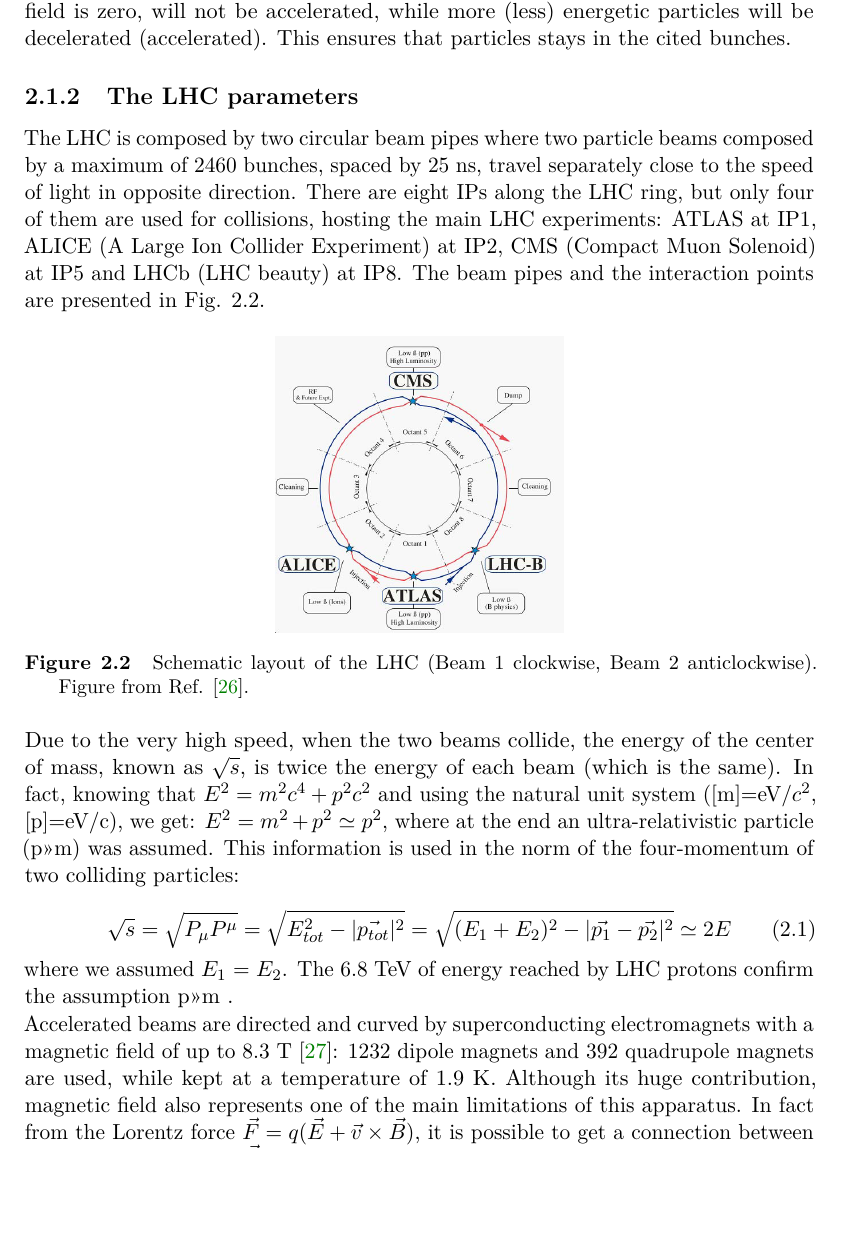
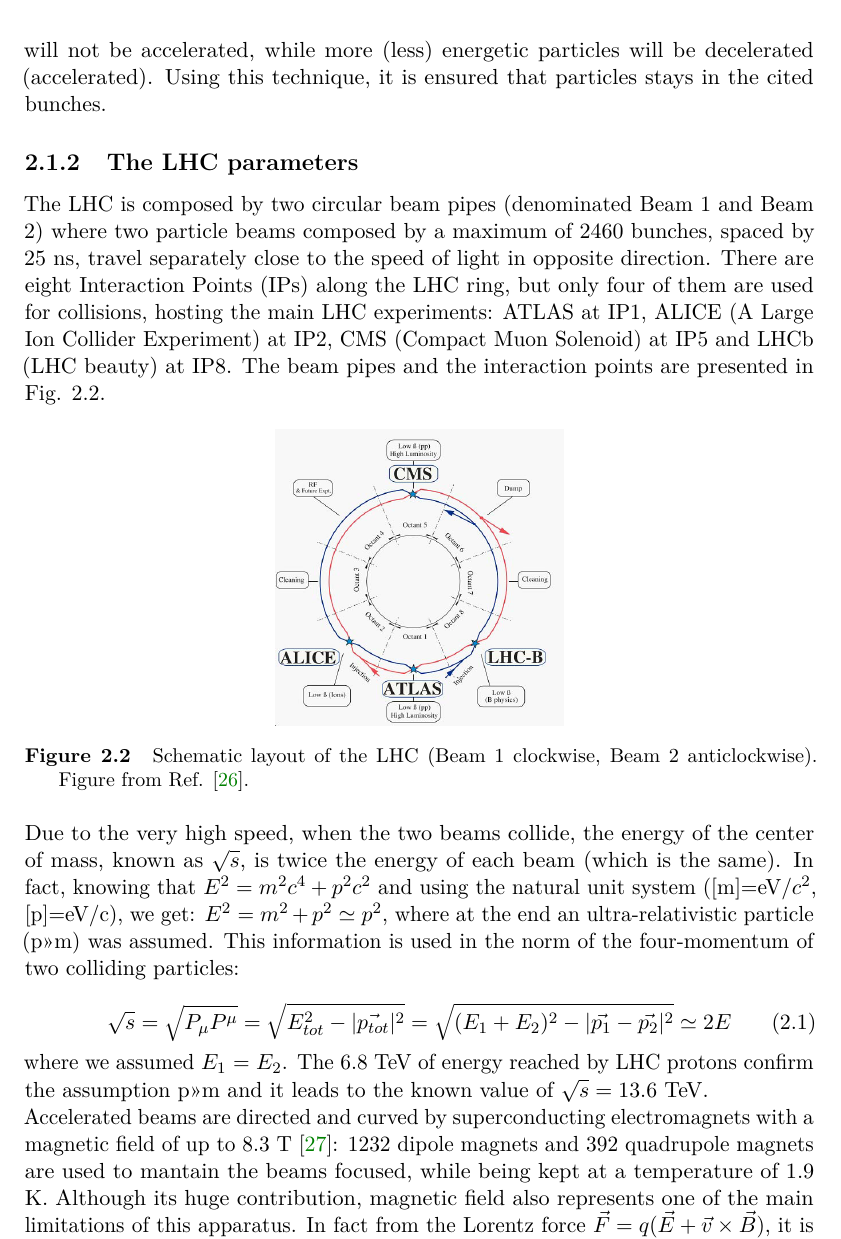
Before and after one commit to ValeTin21/TESI, a LaTeX thesis (Tesi.tex, which reads Chap_2.tex): part of page 20 of 27, cut so that both start at the same text, the shorter picture padded with empty space. Compiled offline with pdfLaTeX.

Commit message:
Adding details to LHC

```diff
--- a/Chap_2.tex
+++ b/Chap_2.tex
@@ -43,13 +42,13 @@
 Particles with the target energy passing trough the cavity while the field is zero, will not be accelerated, while more (less) energetic particles will be decelerated (accelerated).
-This ensures that particles stays in the cited bunches.
+Using this technique, it is ensured that particles stays in the cited bunches.
 
 
 %-------------------------------------------------------------------------------
 
 \subsection{The LHC parameters}\label{sec:LHCAtlas/LHC/parameters}
 
-The LHC is composed by two circular beam pipes where two particle beams composed by a maximum of 2460 bunches, spaced by 25 ns, travel separately close to the speed of light in opposite direction.
-There are eight IPs along the LHC ring, but only four of them are used for collisions, hosting the main LHC experiments: ATLAS at IP1, ALICE (A Large Ion Collider Experiment) at IP2, CMS (Compact Muon Solenoid) at IP5 and LHCb (LHC beauty) at IP8.
+The LHC is composed by two circular beam pipes (denominated Beam 1 and Beam 2) where two particle beams composed by a maximum of 2460 bunches, spaced by 25 ns, travel separately close to the speed of light in opposite direction.
+There are eight Interaction Points (IPs) along the LHC ring, but only four of them are used for collisions, hosting the main LHC experiments: ATLAS at IP1, ALICE (A Large Ion Collider Experiment) at IP2, CMS (Compact Muon Solenoid) at IP5 and LHCb (LHC beauty) at IP8.
 The beam pipes and the interaction points are presented in Fig. \ref{fig:LHCAtlas/LHC/parameters/BeamsCERN}.
 
 \begin{figure}[ht!]
@@ -65,8 +64,8 @@
     \sqrt{s}=\sqrt{P_{\mu}P^{\mu}}=\sqrt{E_{tot}^2-|\Vec{p_{tot}}|^2}=\sqrt{(E_1+E_2)^2-|\Vec{p_1}-\Vec{p_2}|^2}\simeq 2 E
 \end{equation}
 
-\noindent where we assumed $E_1$ = $E_2$. The 6.8 TeV of energy reached by LHC protons confirm the assumption p>>m .\\
-Accelerated beams are directed and curved by superconducting electromagnets with a magnetic field of up to 8.3 T \cite{LHC_magnets}: 1232 dipole magnets and 392 quadrupole magnets are used, while kept at a temperature of 1.9 K. Although its huge contribution, magnetic field also represents one of the main limitations of this apparatus. In fact from the Lorentz force $\Vec{F}=q(\Vec{E}+\Vec{v}\times \Vec{B})$, it is possible to get a connection between external magnetic field $\Vec{B}$, particle momentum $p$ and its radius of curvature $R$, which is;
+\noindent where we assumed $E_1$ = $E_2$. The 6.8 TeV of energy reached by LHC protons confirm the assumption p>>m and it leads to the known value of $\sqrt{s}=13.6 \text{ TeV}$.\\
+Accelerated beams are directed and curved by superconducting electromagnets with a magnetic field of up to 8.3 T \cite{LHC_magnets}: 1232 dipole magnets and 392 quadrupole magnets are used to mantain the beams focused, while being kept at a temperature of 1.9 K. Although its huge contribution, magnetic field also represents one of the main limitations of this apparatus. In fact from the Lorentz force $\Vec{F}=q(\Vec{E}+\Vec{v}\times \Vec{B})$, it is possible to get a connection between external magnetic field $\Vec{B}$, particle momentum $p$ and its radius of curvature $R$, which is:
 \begin{equation}\label{eq:pqBR}
     p[GeV] = 0.3B[T]R[m]
 \end{equation}
```
Also changed, not shown: bibliography.bib (+9 -11 lines), Tesi.bbl, Tesi.pdf, Chap_2.tex (12 more changed lines), 11 other files.
